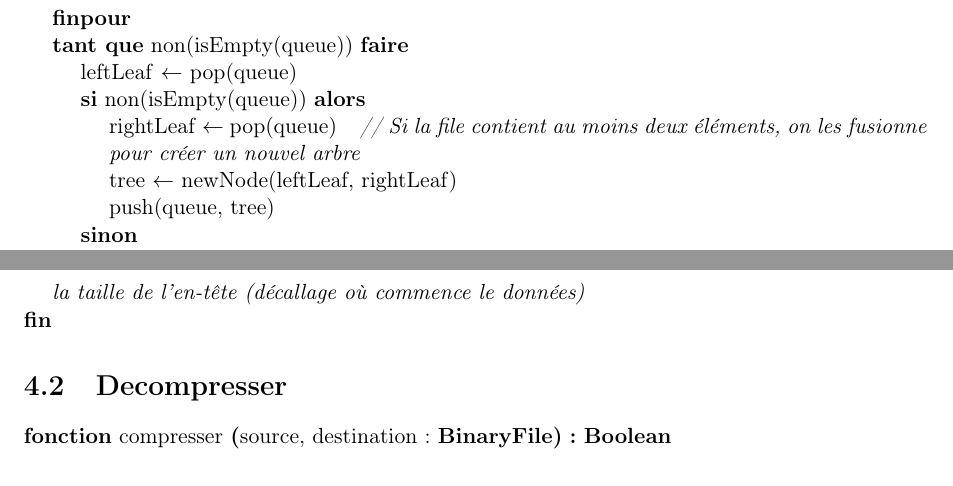
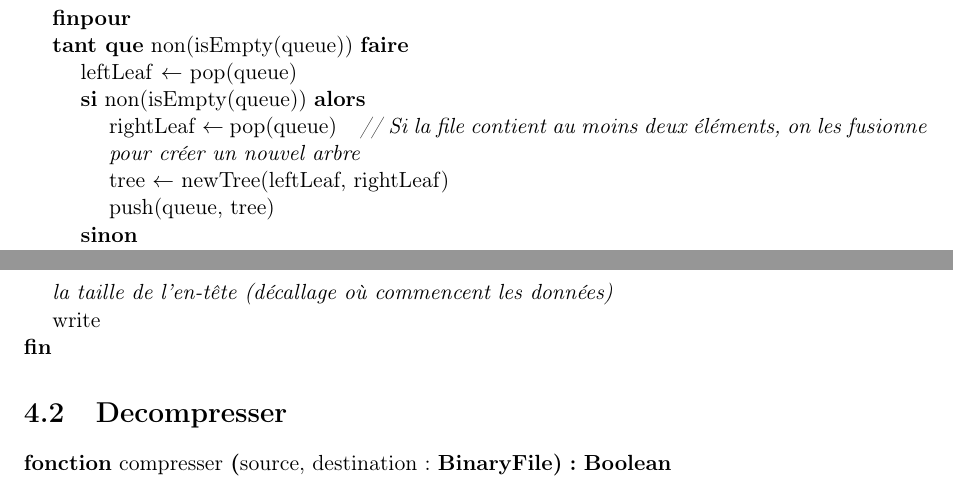
Before and after one commit to AlixANNERAUD/Huffman_compressor, a LaTeX document (rapport/rapport.tex, which reads rapport/conceptionDetaillee/compresser.tex): two parts of pages 14 and 15 of 23, joined at a grey line, cut so that both start at the same text. Compiled offline with pdfLaTeX.

Commit message:
NewNode doesn't exist, newTree

```diff
--- a/rapport/conceptionDetaillee/compresser.tex
+++ b/rapport/conceptionDetaillee/compresser.tex
@@ -60,7 +60,7 @@
             {
                 \affecter{rightLeaf}{pop(queue)}
                 \commentaire{Si la file contient au moins deux éléments, on les fusionne pour créer un nouvel arbre}
-                \affecter{tree}{newNode(leftLeaf, rightLeaf)}
+                \affecter{tree}{newTree(leftLeaf, rightLeaf)}
                 \instruction{push(queue, tree)}
             }
             {
@@ -111,7 +111,8 @@
         \instruction{writeNatural(destination, size)}
         \commentaire{Écriture de la taille des données compressées}
         \instruction{writeNatural(destination, getSize(stat) + sizeof(size) + sizeof("HUFF") - 1)}
-        \commentaire{Écriture de la taille de l'en-tête (décallage où commence le données)}
+        \commentaire{Écriture de la taille de l'en-tête (décallage où commencent les données)}
+        \instruction{write}
     }
 
 \end{algorithme}
```
